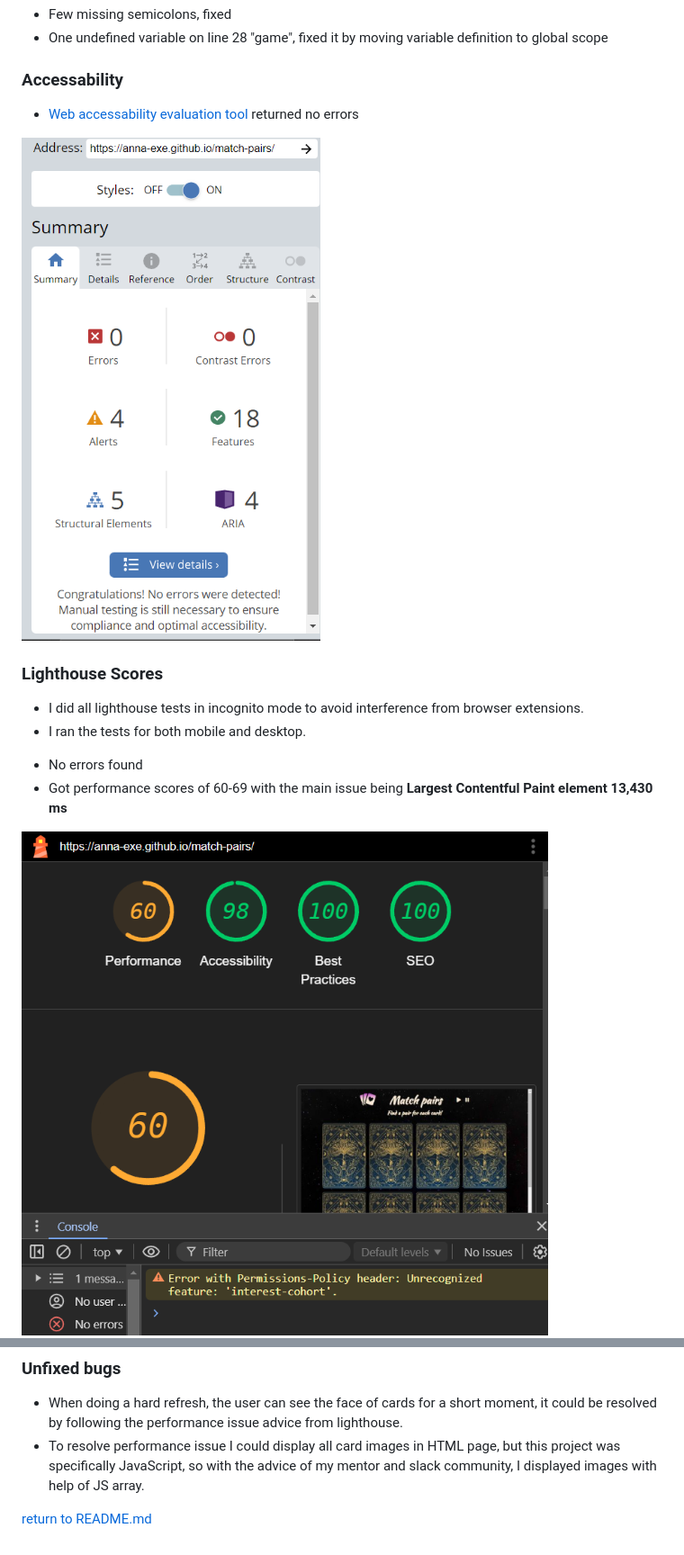
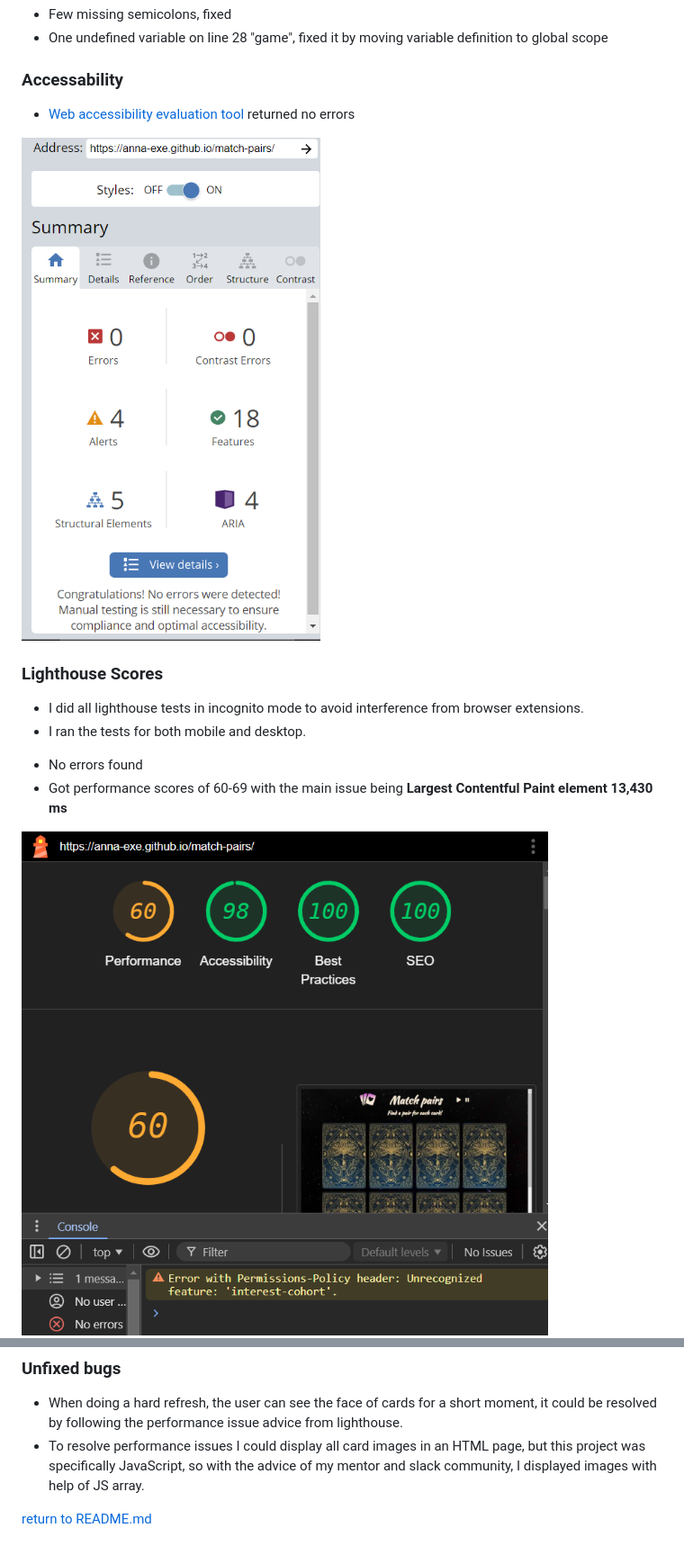
Before and after one commit to Anna-exe/match-pairs, a Markdown page: TESTING.md, 2 parts joined by grey strips. Shown: that part at 90% size. GitHub-like rendering.

```diff
--- a/TESTING.md
+++ b/TESTING.md
@@ -59,5 +59,5 @@ During the development process, I was manually testing in the following ways:-
 
 
 ### **Accessability**
-* [Web accessability evaluation tool](https://wave.webaim.org/) returned no errors
+* [Web accessibility evaluation tool](https://wave.webaim.org/) returned no errors
 
@@ -83,7 +83,7 @@ During the development process, I was manually testing in the following ways:-
 ### **Unfixed bugs**
 
 - When doing a hard refresh, the user can see the face of cards for a short moment, it could be resolved by following the performance issue advice from lighthouse.
-- To resolve performance issue I could display all card images in HTML page, but this project was specifically JavaScript, so with the advice of my mentor and slack community, I displayed images with help of JS array.
+- To resolve performance issues I could display all card images in an HTML page, but this project was specifically JavaScript, so with the advice of my mentor and slack community, I displayed images with help of JS array.
 
 
 [return to README.md](README.md)
```
Also changed, not shown: other parts of TESTING.md (+5 -5 lines).
